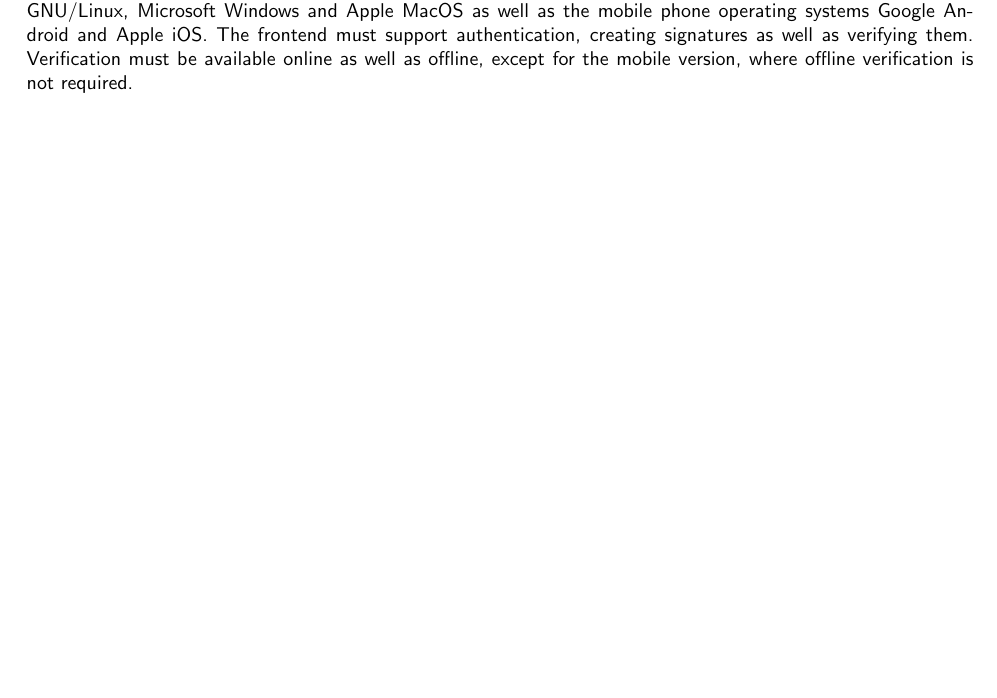
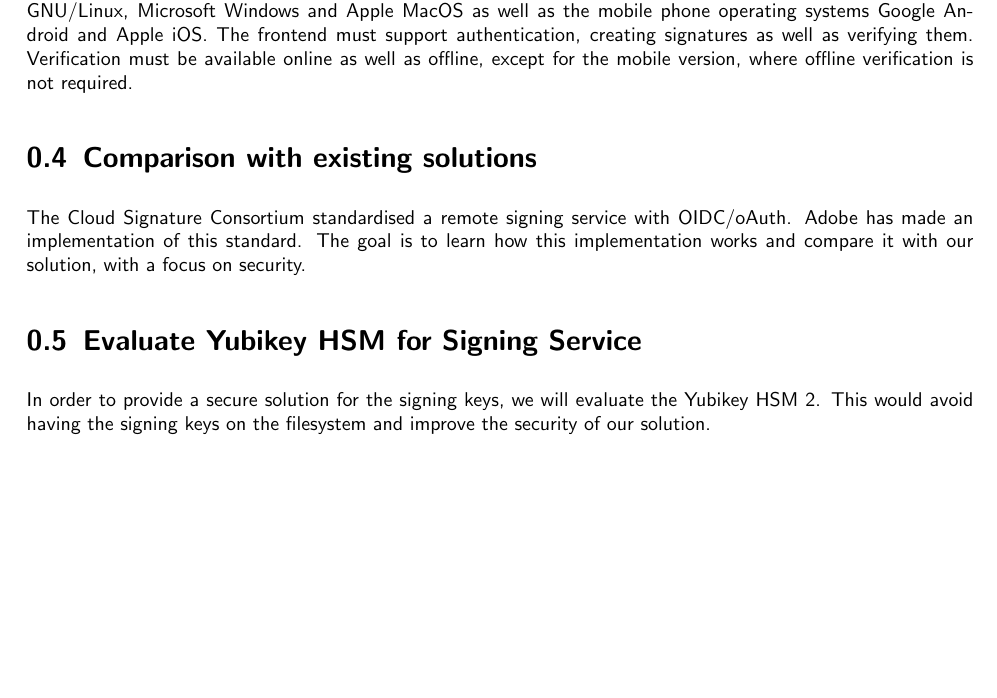
Before and after one commit to izolight/thesis, a LaTeX thesis (doc/pflichtenheft/documentation.tex, which reads doc/pflichtenheft/chapters/objectives.tex): part of page 5 of 22, cut so that both start at the same text, the shorter picture padded with empty space. Compiled offline with pdfLaTeX.

Commit message:
add comparison and yubikey sections

```diff
--- a/doc/pflichtenheft/chapters/objectives.tex
+++ b/doc/pflichtenheft/chapters/objectives.tex
@@ -24,3 +24,15 @@ The frontend must be cross-platform, where cross-platform means supporting the d
 GNU/Linux, Microsoft Windows and Apple MacOS as well as the mobile phone operating systems Google Android and Apple iOS.
 The frontend must support authentication, creating signatures as well as verifying them.
 Verification must be available online as well as offline, except for the mobile version, where offline verification is not required.
+
+\section{Comparison with existing solutions}
+\label{section:comparison}
+
+The Cloud Signature Consortium standardised a remote signing service with OIDC/oAuth. Adobe has made an implementation of this standard.
+The goal is to learn how this implementation works and compare it with our solution, with a focus on security.
+
+\section{Evaluate Yubikey HSM for Signing Service}
+\label{section:evaluateyubikey}
+
+In order to provide a secure solution for the signing keys, we will evaluate the Yubikey HSM 2.
+This would avoid having the signing keys on the filesystem and improve the security of our solution.
```
